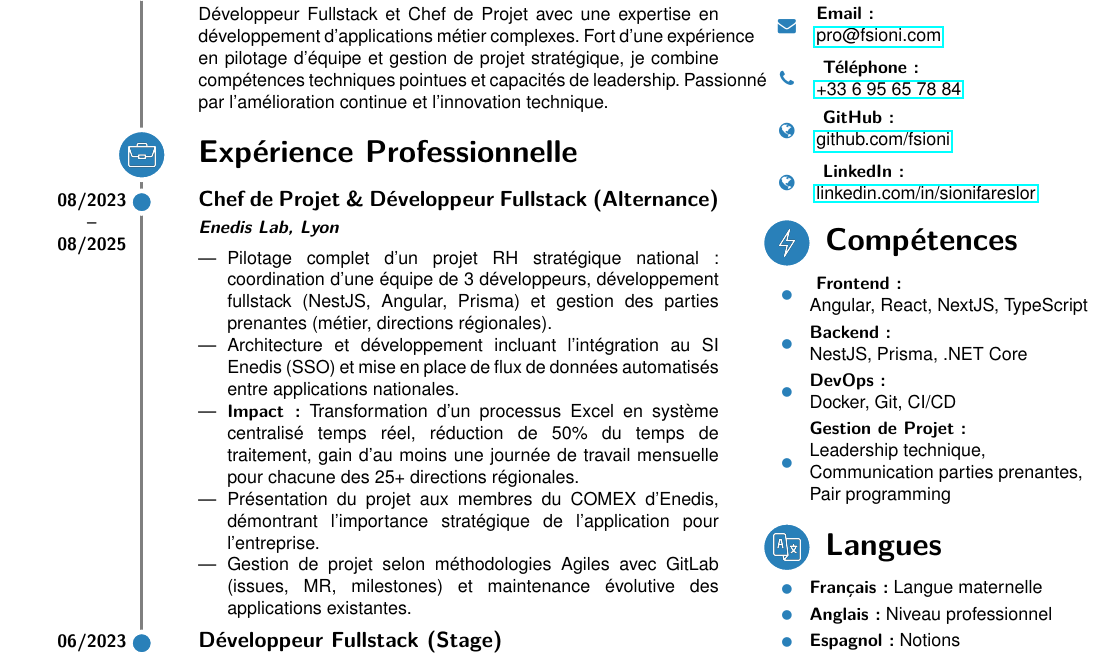
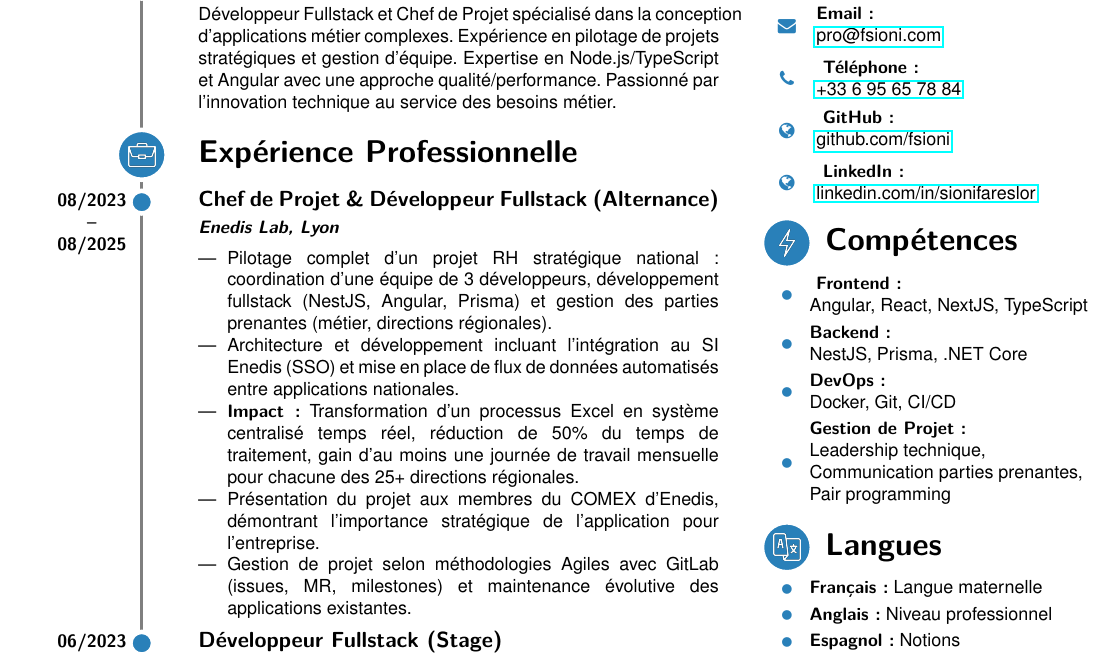
Before and after one commit to fsioni/resume, a LaTeX CV (resume/main.tex): part of the page, cut so that both start at the same text. Compiled offline with pdfLaTeX.

Commit message:
feat(main.tex): refine profile section with enhanced project focus and technical expertise

```diff
--- a/resume/main.tex
+++ b/resume/main.tex
@@ -33,10 +33,11 @@
 \begin{cv}[profile][2]
 {Farès SIONI}{Chef de Projet \& Développeur Fullstack}
 
-\cvsection[summary]{Profil}
-Développeur Fullstack et Chef de Projet avec une expertise en développement d'applications métier complexes.
-Fort d'une expérience en pilotage d'équipe et gestion de projet stratégique, je combine compétences techniques pointues et capacités de leadership.
-Passionné par l'amélioration continue et l'innovation technique.
+    \cvsection[summary]{Profil}
+    Développeur Fullstack et Chef de Projet spécialisé dans la conception d'applications métier complexes.
+    Expérience en pilotage de projets stratégiques et gestion d'équipe.
+    Expertise en Node.js/TypeScript et Angular avec une approche qualité/performance.
+    Passionné par l'innovation technique au service des besoins métier.
 
 \cvsection[work]{Expérience Professionnelle}
     \begin{cvevent}[08/2023][08/2025]
```
